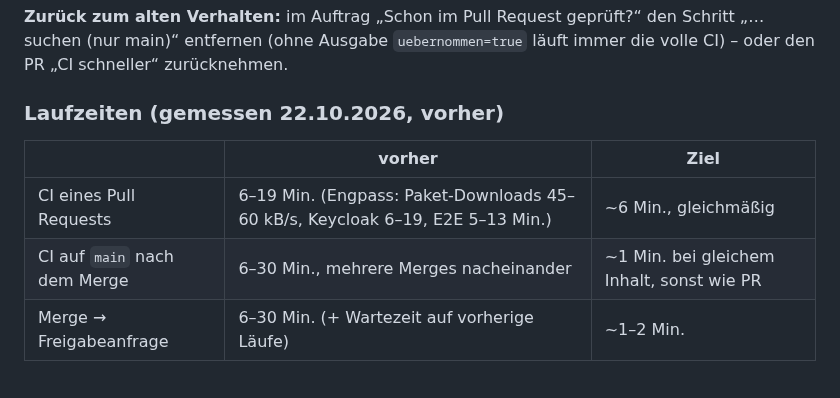
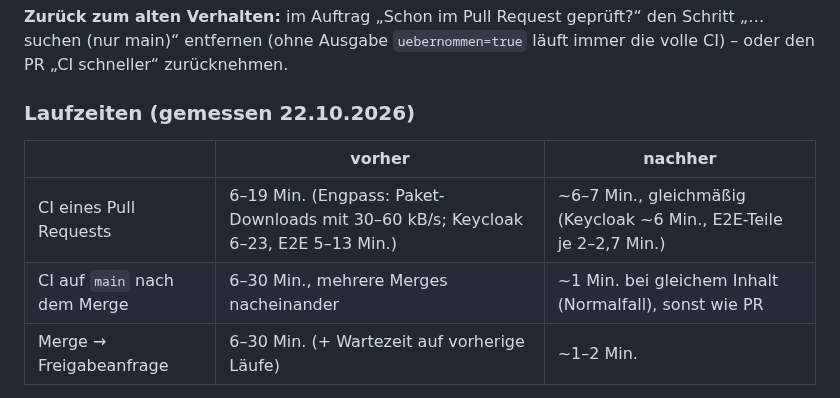
Before and after one commit to STAFLGUST/Wochenangebot, a Markdown page: docs/release-freigabe.md, the part around the change. Drawn GitHub-style.

Commit message:
Doku: gemessene Laufzeiten der CI vorher/nachher
Co-Authored-By: Claude Opus 5.5 <noreply@anthropic.com>
Claude-Session: https://claude.ai/code/session_01Jn6pTogFcxapXSyp8JQoas

```diff
--- a/docs/release-freigabe.md
+++ b/docs/release-freigabe.md
@@ -62,12 +62,12 @@ vollständig; danach den Release von Hand starten (siehe oben).
 **Zurück zum alten Verhalten:** im Auftrag „Schon im Pull Request geprüft?“ den Schritt „… suchen (nur main)“ entfernen
 (ohne Ausgabe `uebernommen=true` läuft immer die volle CI) – oder den PR „CI schneller“ zurücknehmen.
 
-### Laufzeiten (gemessen 22.10.2026, vorher)
+### Laufzeiten (gemessen 22.10.2026)
 
-| | vorher | Ziel |
+| | vorher | nachher |
 | --- | --- | --- |
-| CI eines Pull Requests | 6–19 Min. (Engpass: Paket-Downloads 45–60 kB/s, Keycloak 6–19, E2E 5–13 Min.) | ~6 Min., gleichmäßig |
-| CI auf `main` nach dem Merge | 6–30 Min., mehrere Merges nacheinander | ~1 Min. bei gleichem Inhalt, sonst wie PR |
+| CI eines Pull Requests | 6–19 Min. (Engpass: Paket-Downloads mit 30–60 kB/s; Keycloak 6–23, E2E 5–13 Min.) | ~6–7 Min., gleichmäßig (Keycloak ~6 Min., E2E-Teile je 2–2,7 Min.) |
+| CI auf `main` nach dem Merge | 6–30 Min., mehrere Merges nacheinander | ~1 Min. bei gleichem Inhalt (Normalfall), sonst wie PR |
 | Merge → Freigabeanfrage | 6–30 Min. (+ Wartezeit auf vorherige Läufe) | ~1–2 Min. |
 
 Beschleunigt außerdem: Ende-zu-Ende-Tests in 3 Teilen je Speicherart (`tests/README.md`), Paketvorrat und
```
